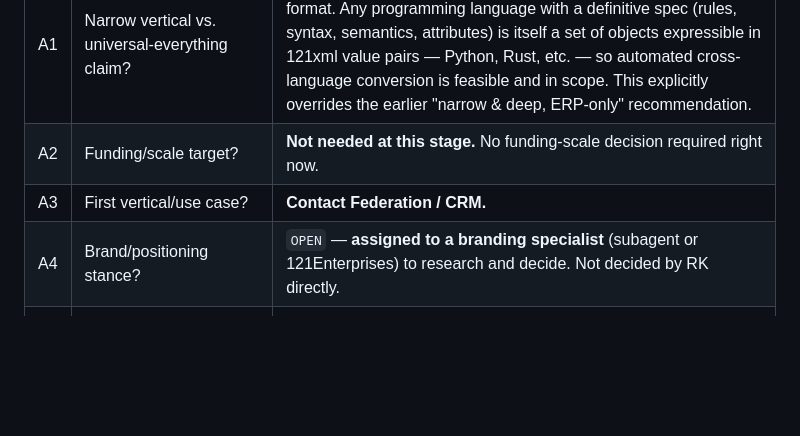
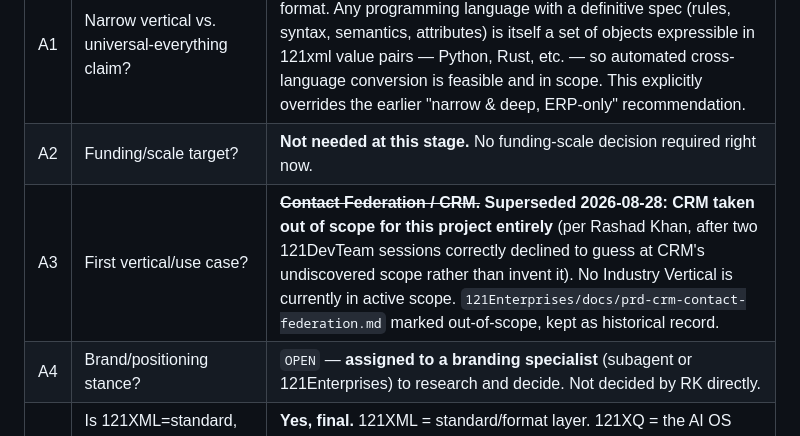
Before and after one commit to 121Sol/121xml-standard, a Markdown page: 121XML_SPECIFICATION_DECISION_TABLE.md, the part around the change. Rendered like a GitHub page; blank space fills up the shorter version.

Commit message:
Update A3: CRM taken out of scope, no active Industry Vertical

```diff
--- a/121XML_SPECIFICATION_DECISION_TABLE.md
+++ b/121XML_SPECIFICATION_DECISION_TABLE.md
@@ -12,7 +12,7 @@
 |---|---|---|
 | A1 | Narrow vertical vs. universal-everything claim? | **No v1 scope restriction.** 121xml is a standard for converting *any* format. Any programming language with a definitive spec (rules, syntax, semantics, attributes) is itself a set of objects expressible in 121xml value pairs — Python, Rust, etc. — so automated cross-language conversion is feasible and in scope. This explicitly overrides the earlier "narrow & deep, ERP-only" recommendation. |
 | A2 | Funding/scale target? | **Not needed at this stage.** No funding-scale decision required right now. |
-| A3 | First vertical/use case? | **Contact Federation / CRM.** |
+| A3 | First vertical/use case? | ~~**Contact Federation / CRM.**~~ **Superseded 2026-08-28: CRM taken out of scope for this project entirely** (per Rashad Khan, after two 121DevTeam sessions correctly declined to guess at CRM's undiscovered scope rather than invent it). No Industry Vertical is currently in active scope. `121Enterprises/docs/prd-crm-contact-federation.md` marked out-of-scope, kept as historical record. |
 | A4 | Brand/positioning stance? | `OPEN` — **assigned to a branding specialist** (subagent or 121Enterprises) to research and decide. Not decided by RK directly. |
 | A5 | Is 121XML=standard, 121XQ=product split final? | **Yes, final.** 121XML = standard/format layer. 121XQ = the AI OS built on 121XML principles/specs — see D1 below, largely compatible with Proton Lumo's architecture. |
 | A6 | Standards-body partner vs. "universal replacement" stance? | **Collaboration is better.** Pursue the standards-body partnering stance, not a "we replace everything" stance. |
```
